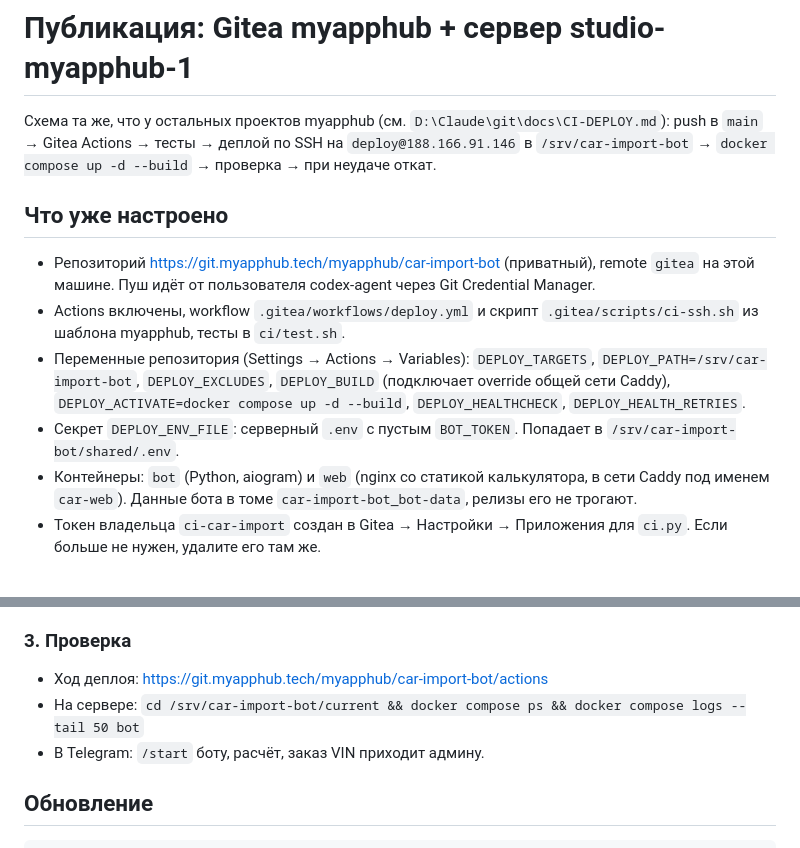
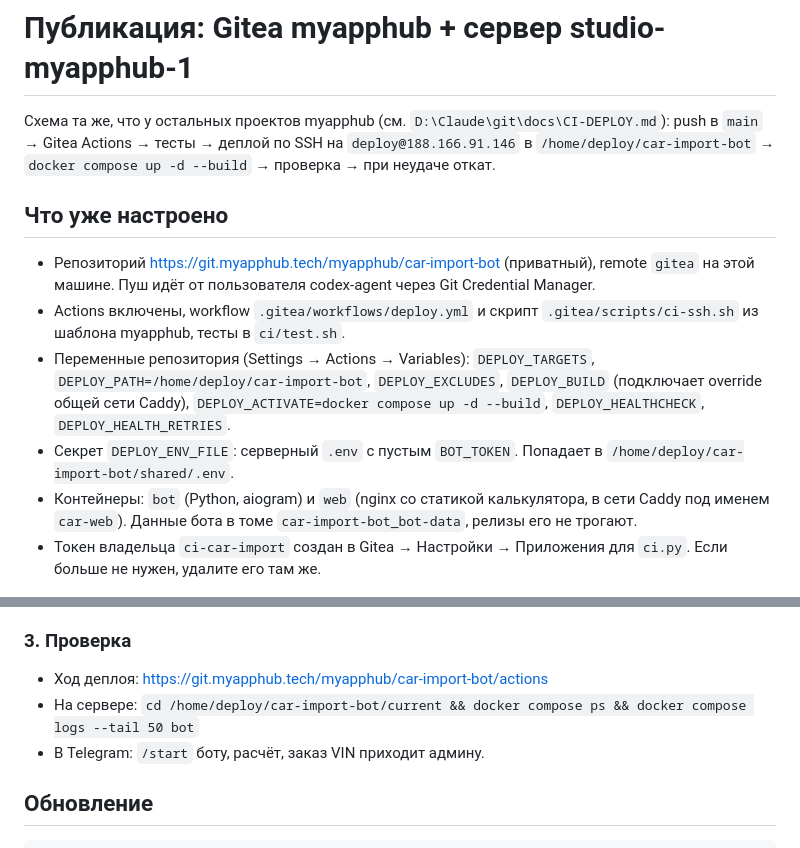
Before and after one commit to slava130913/car-import-bot, a Markdown page: docs/publish.md, 2 parts joined by grey strips. Rendered like a GitHub page.

Commit message:
Деплой в домашний каталог пользователя deploy: /srv недоступен без root
Co-Authored-By: Claude Fable 5.1 <noreply@anthropic.com>

```diff
--- a/docs/publish.md
+++ b/docs/publish.md
@@ -1,13 +1,13 @@
 # Публикация: Gitea myapphub + сервер studio-myapphub-1
 
-Схема та же, что у остальных проектов myapphub (см. `D:\Claude\git\docs\CI-DEPLOY.md`): push в `main` → Gitea Actions → тесты → деплой по SSH на `deploy@188.166.91.146` в `/srv/car-import-bot` → `docker compose up -d --build` → проверка → при неудаче откат.
+Схема та же, что у остальных проектов myapphub (см. `D:\Claude\git\docs\CI-DEPLOY.md`): push в `main` → Gitea Actions → тесты → деплой по SSH на `deploy@188.166.91.146` в `/home/deploy/car-import-bot` → `docker compose up -d --build` → проверка → при неудаче откат.
 
 ## Что уже настроено
 
 - Репозиторий https://git.myapphub.tech/myapphub/car-import-bot (приватный), remote `gitea` на этой машине. Пуш идёт от пользователя codex-agent через Git Credential Manager.
 - Actions включены, workflow `.gitea/workflows/deploy.yml` и скрипт `.gitea/scripts/ci-ssh.sh` из шаблона myapphub, тесты в `ci/test.sh`.
-- Переменные репозитория (Settings → Actions → Variables): `DEPLOY_TARGETS`, `DEPLOY_PATH=/srv/car-import-bot`, `DEPLOY_EXCLUDES`, `DEPLOY_BUILD` (подключает override общей сети Caddy), `DEPLOY_ACTIVATE=docker compose up -d --build`, `DEPLOY_HEALTHCHECK`, `DEPLOY_HEALTH_RETRIES`.
-- Секрет `DEPLOY_ENV_FILE`: серверный `.env` с пустым `BOT_TOKEN`. Попадает в `/srv/car-import-bot/shared/.env`.
+- Переменные репозитория (Settings → Actions → Variables): `DEPLOY_TARGETS`, `DEPLOY_PATH=/home/deploy/car-import-bot`, `DEPLOY_EXCLUDES`, `DEPLOY_BUILD` (подключает override общей сети Caddy), `DEPLOY_ACTIVATE=docker compose up -d --build`, `DEPLOY_HEALTHCHECK`, `DEPLOY_HEALTH_RETRIES`.
+- Секрет `DEPLOY_ENV_FILE`: серверный `.env` с пустым `BOT_TOKEN`. Попадает в `/home/deploy/car-import-bot/shared/.env`.
 - Контейнеры: `bot` (Python, aiogram) и `web` (nginx со статикой калькулятора, в сети Caddy под именем `car-web`). Данные бота в томе `car-import-bot_bot-data`, релизы его не трогают.
 - Токен владельца `ci-car-import` создан в Gitea → Настройки → Приложения для `ci.py`. Если больше не нужен, удалите его там же.
 
@@ -57,7 +57,7 @@ Caddy сам выпустит сертификат. После этого Mini A
 ### 3. Проверка
 
 - Ход деплоя: https://git.myapphub.tech/myapphub/car-import-bot/actions
-- На сервере: `cd /srv/car-import-bot/current && docker compose ps && docker compose logs --tail 50 bot`
+- На сервере: `cd /home/deploy/car-import-bot/current && docker compose ps && docker compose logs --tail 50 bot`
 - В Telegram: `/start` боту, расчёт, заказ VIN приходит админу.
 
 ## Обновление
```
